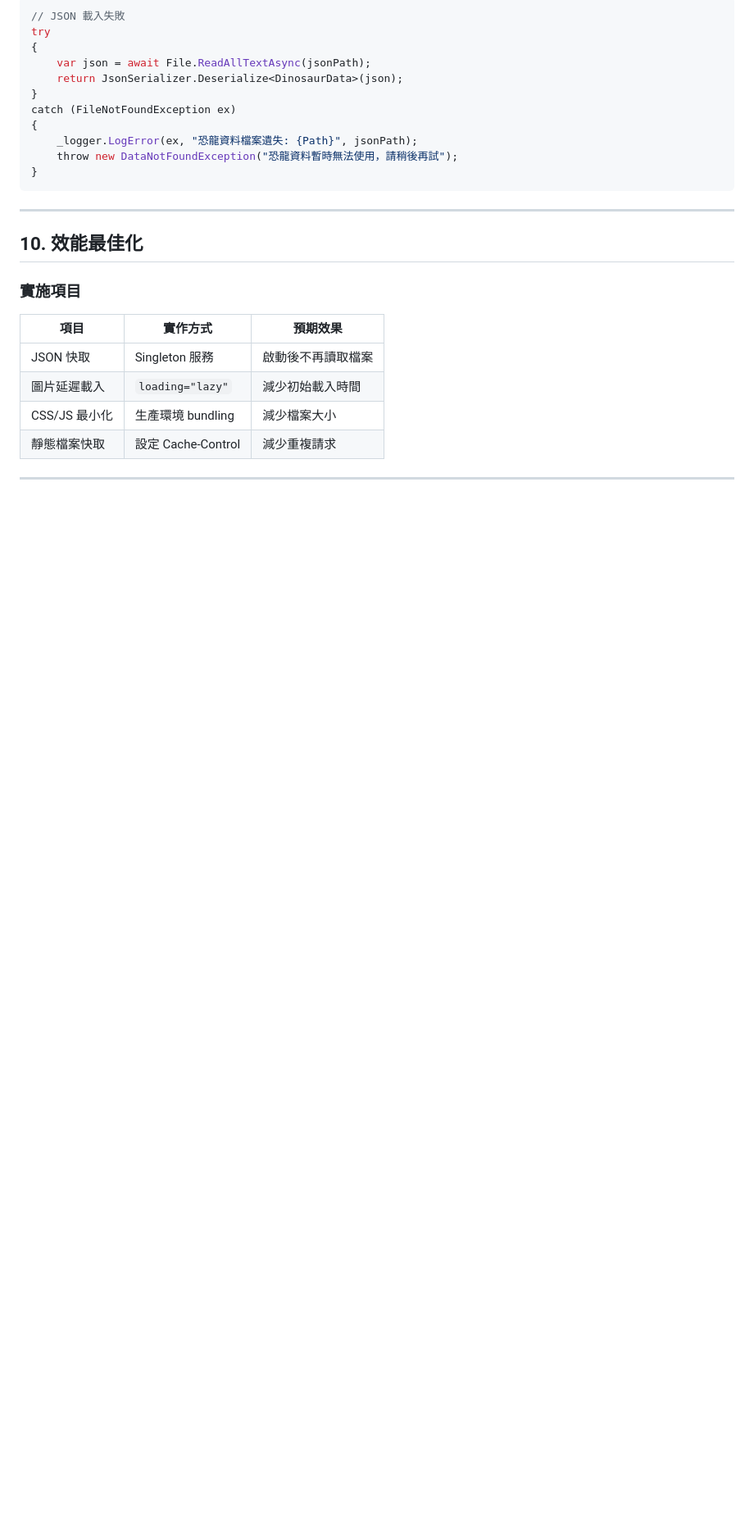
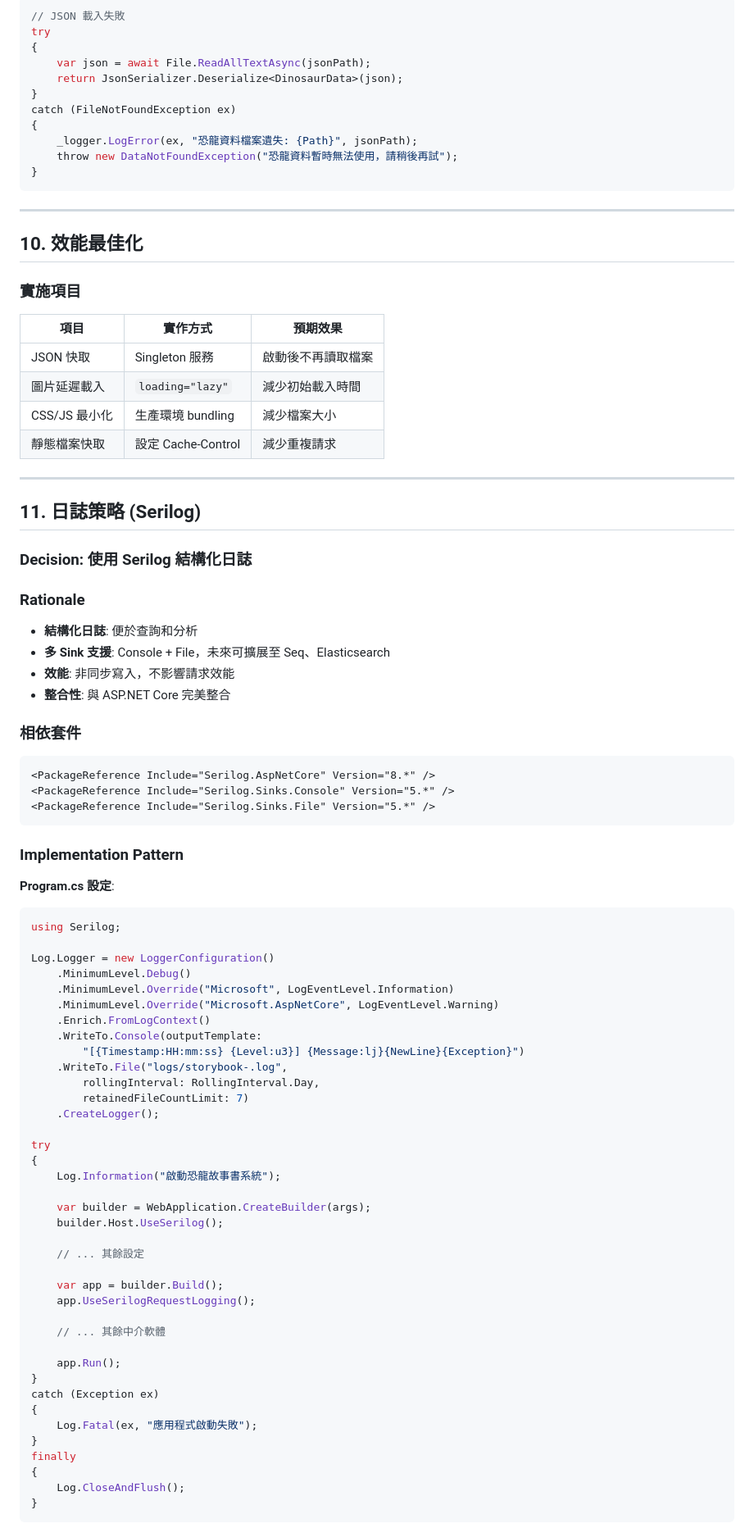
Before and after one commit to HyperLee/StoryBook, a Markdown page: specs/001-dinosaur-storybook/research.md, the part around one of its changes. Shown at 82% size. Rendered like a GitHub page; blank space fills up the shorter version.

Commit message:
feat: 新增 Serilog 結構化日誌策略，提升日誌可觀察性與效能

````diff
--- a/specs/001-dinosaur-storybook/research.md
+++ b/specs/001-dinosaur-storybook/research.md
@@ -397,3 +397,67 @@ catch (FileNotFoundException ex)
 
 ---
 
+## 11. 日誌策略 (Serilog)
+
+### Decision: 使用 Serilog 結構化日誌
+
+### Rationale
+
+- **結構化日誌**: 便於查詢和分析
+- **多 Sink 支援**: Console + File，未來可擴展至 Seq、Elasticsearch
+- **效能**: 非同步寫入，不影響請求效能
+- **整合性**: 與 ASP.NET Core 完美整合
+
+### 相依套件
+
+```xml
+<PackageReference Include="Serilog.AspNetCore" Version="8.*" />
+<PackageReference Include="Serilog.Sinks.Console" Version="5.*" />
+<PackageReference Include="Serilog.Sinks.File" Version="5.*" />
+```
+
+### Implementation Pattern
+
+**Program.cs 設定**:
+
+```csharp
+using Serilog;
+
+Log.Logger = new LoggerConfiguration()
+    .MinimumLevel.Debug()
+    .MinimumLevel.Override("Microsoft", LogEventLevel.Information)
+    .MinimumLevel.Override("Microsoft.AspNetCore", LogEventLevel.Warning)
+    .Enrich.FromLogContext()
+    .WriteTo.Console(outputTemplate:
+        "[{Timestamp:HH:mm:ss} {Level:u3}] {Message:lj}{NewLine}{Exception}")
+    .WriteTo.File("logs/storybook-.log",
+        rollingInterval: RollingInterval.Day,
+        retainedFileCountLimit: 7)
+    .CreateLogger();
+
+try
+{
+    Log.Information("啟動恐龍故事書系統");
+
+    var builder = WebApplication.CreateBuilder(args);
+    builder.Host.UseSerilog();
+
+    // ... 其餘設定
+
+    var app = builder.Build();
+    app.UseSerilogRequestLogging();
+
+    // ... 其餘中介軟體
+
+    app.Run();
+}
+catch (Exception ex)
+{
+    Log.Fatal(ex, "應用程式啟動失敗");
+}
+finally
+{
+    Log.CloseAndFlush();
+}
+```
+
````
Also changed, not shown: other parts of specs/001-dinosaur-storybook/research.md (+81 -0 lines), specs/001-dinosaur-storybook/plan.md (+5 -8 lines).
